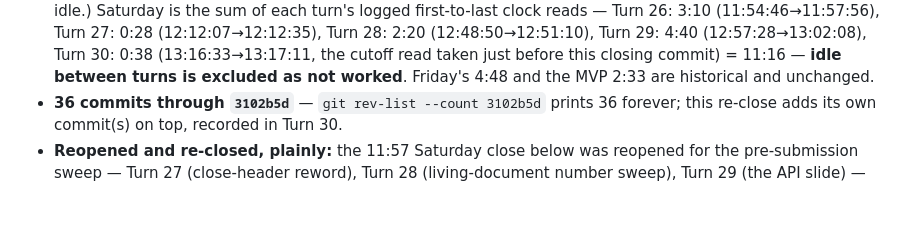
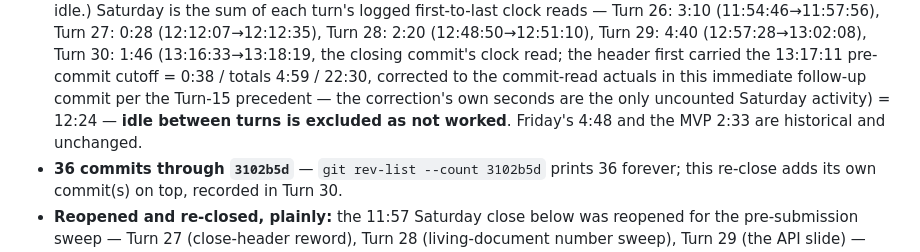
Before and after one commit to dmpnv/terraform-guardrail-auditor, a Markdown page: prompts.md, the part around one of its changes. GitHub-like rendering; blank space fills up the shorter version.

Commit message:
audit log: correct re-close figures to the closing commit's actual clock (0:12 saturday, 5:00 total)
Co-Authored-By: Claude Fable 5 <noreply@anthropic.com>

```diff
--- a/prompts.md
+++ b/prompts.md
@@ -8,10 +8,13 @@
   between-turn idle.) Saturday is the sum of each turn's logged
   first-to-last clock reads — Turn 26: 3:10 (11:54:46→11:57:56),
   Turn 27: 0:28 (12:12:07→12:12:35), Turn 28: 2:20 (12:48:50→12:51:10),
-  Turn 29: 4:40 (12:57:28→13:02:08), Turn 30: 0:38 (13:16:33→13:17:11,
-  the cutoff read taken just before this closing commit) = 11:16 —
-  **idle between turns is excluded as not worked**. Friday's 4:48 and the
-  MVP 2:33 are historical and unchanged.
+  Turn 29: 4:40 (12:57:28→13:02:08), Turn 30: 1:46 (13:16:33→13:18:19,
+  the closing commit's clock read; the header first carried the 13:17:11
+  pre-commit cutoff = 0:38 / totals 4:59 / 22:30, corrected to the
+  commit-read actuals in this immediate follow-up commit per the Turn-15
+  precedent — the correction's own seconds are the only uncounted Saturday
+  activity) = 12:24 — **idle between turns is excluded as not worked**.
+  Friday's 4:48 and the MVP 2:33 are historical and unchanged.
 - **36 commits through `3102b5d`** — `git rev-list --count 3102b5d` prints
   36 forever; this re-close adds its own commit(s) on top, recorded in
   Turn 30.
```
Also changed, not shown: other parts of prompts.md (+3 -3 lines).
